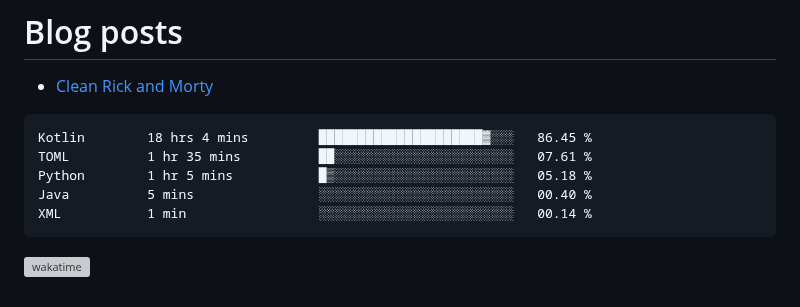
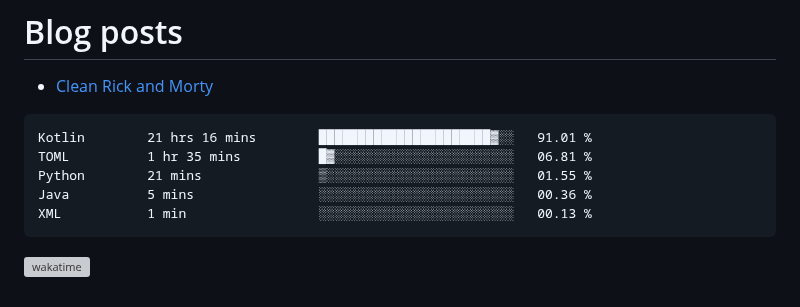
Before and after one commit to kdbrian/kdbrian, a Markdown page: README.md, the part around the change. Drawn GitHub-style; grey boxes are pictures that could not be loaded.

Commit message:
Updated waka-readme graph with new metrics

````diff
--- a/README.md
+++ b/README.md
@@ -23,11 +23,11 @@
 <!--START_SECTION:waka-->
 
 ```txt
-Kotlin        18 hrs 4 mins         █████████████████████▓░░░   86.45 %
-TOML          1 hr 35 mins          ██░░░░░░░░░░░░░░░░░░░░░░░   07.61 %
-Python        1 hr 5 mins           █▒░░░░░░░░░░░░░░░░░░░░░░░   05.18 %
-Java          5 mins                ░░░░░░░░░░░░░░░░░░░░░░░░░   00.40 %
-XML           1 min                 ░░░░░░░░░░░░░░░░░░░░░░░░░   00.14 %
+Kotlin        21 hrs 16 mins        ██████████████████████▓░░   91.01 %
+TOML          1 hr 35 mins          █▓░░░░░░░░░░░░░░░░░░░░░░░   06.81 %
+Python        21 mins               ▒░░░░░░░░░░░░░░░░░░░░░░░░   01.55 %
+Java          5 mins                ░░░░░░░░░░░░░░░░░░░░░░░░░   00.36 %
+XML           1 min                 ░░░░░░░░░░░░░░░░░░░░░░░░░   00.13 %
 ```
 
 <!--END_SECTION:waka-->
````
